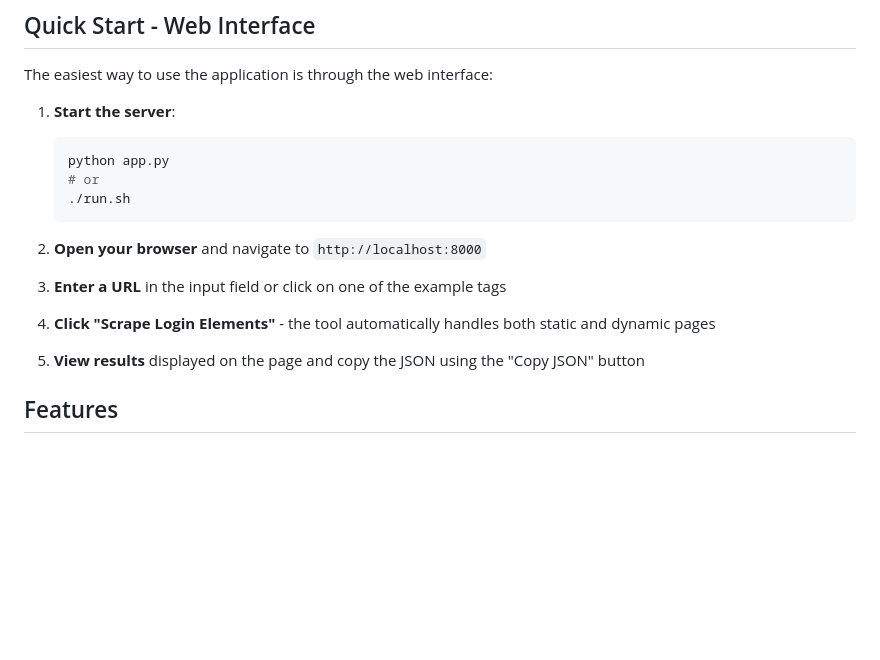
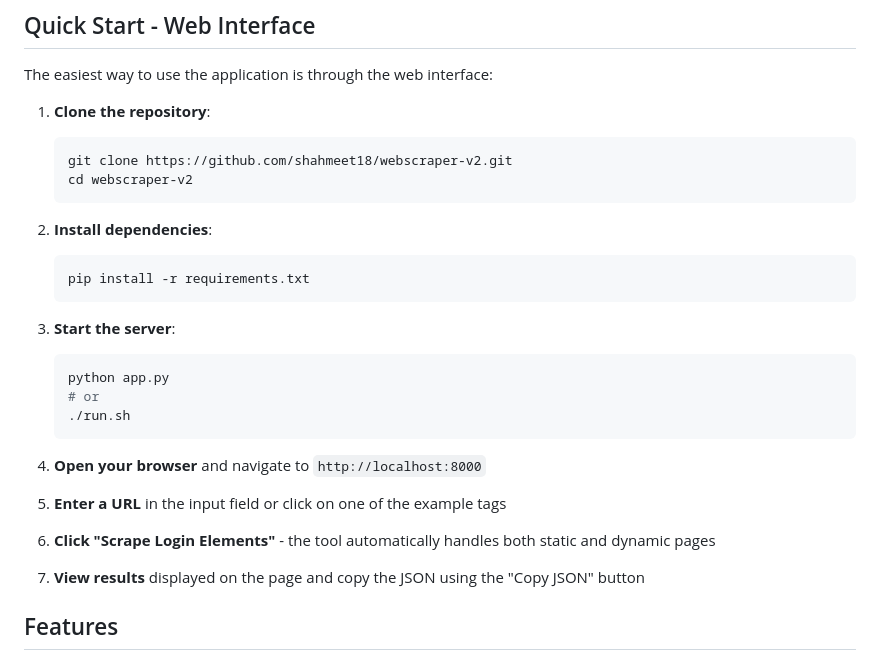
Before and after one commit to shahmeet18/login-elements-scraper, a Markdown page: README.md, the part around the change. GitHub-like rendering; blank space fills up the shorter version.

Commit message:
Update README with git clone step

````diff
--- a/README.md
+++ b/README.md
@@ -6,20 +6,31 @@ A comprehensive web scraping tool that fetches webpage content, identifies login
 
 The easiest way to use the application is through the web interface:
 
-1. **Start the server**:
+1. **Clone the repository**:
+   ```bash
+   git clone https://github.com/shahmeet18/webscraper-v2.git
+   cd webscraper-v2
+   ```
+
+2. **Install dependencies**:
+   ```bash
+   pip install -r requirements.txt
+   ```
+
+3. **Start the server**:
    ```bash
    python app.py
    # or
    ./run.sh
    ```
 
-2. **Open your browser** and navigate to `http://localhost:8000`
+4. **Open your browser** and navigate to `http://localhost:8000`
 
-3. **Enter a URL** in the input field or click on one of the example tags
+5. **Enter a URL** in the input field or click on one of the example tags
 
-4. **Click "Scrape Login Elements"** - the tool automatically handles both static and dynamic pages
+6. **Click "Scrape Login Elements"** - the tool automatically handles both static and dynamic pages
 
-5. **View results** displayed on the page and copy the JSON using the "Copy JSON" button
+7. **View results** displayed on the page and copy the JSON using the "Copy JSON" button
 
 ## Features
 
````
